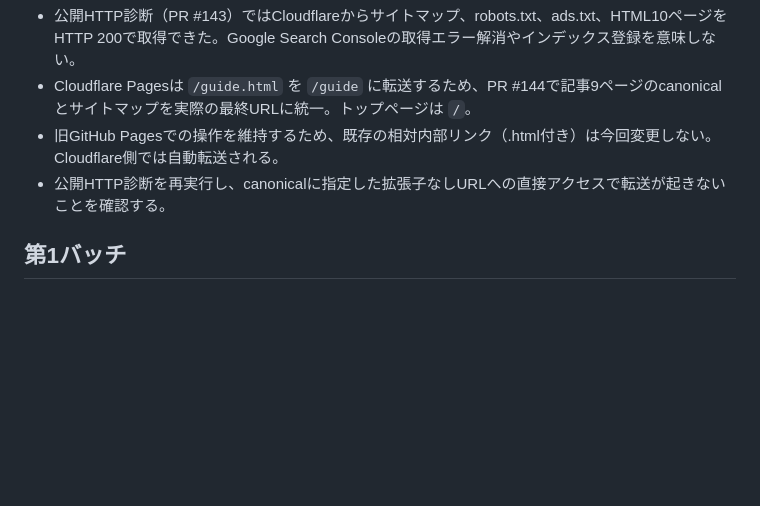
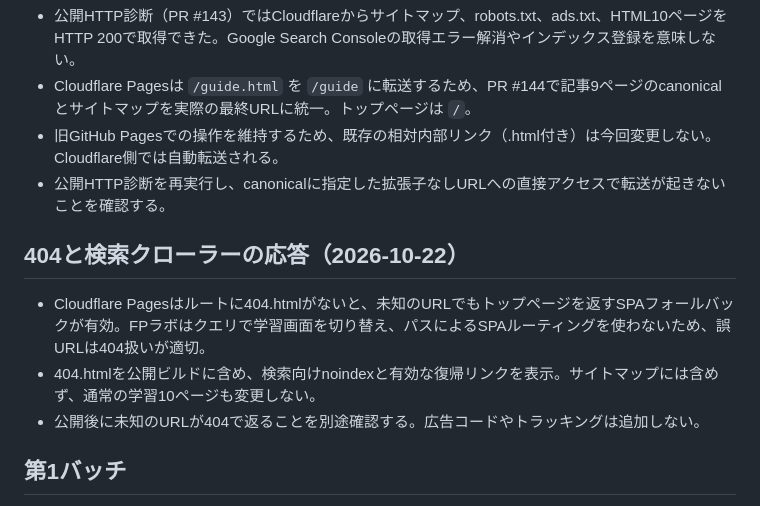
Before and after one commit to shikaku-financial/fp-study-site, a Markdown page: MONETIZATION_PLAN.md, the part around the change. Drawn GitHub-style; blank space fills up the shorter version.

Commit message:
Publish and test explicit 404 handling

```diff
--- a/MONETIZATION_PLAN.md
+++ b/MONETIZATION_PLAN.md
@@ -31,6 +31,11 @@
 - Cloudflare Pagesは `/guide.html` を `/guide` に転送するため、PR #144で記事9ページのcanonicalとサイトマップを実際の最終URLに統一。トップページは `/`。
 - 旧GitHub Pagesでの操作を維持するため、既存の相対内部リンク（.html付き）は今回変更しない。Cloudflare側では自動転送される。
 - 公開HTTP診断を再実行し、canonicalに指定した拡張子なしURLへの直接アクセスで転送が起きないことを確認する。
+
+## 404と検索クローラーの応答（2026-10-22）
+- Cloudflare Pagesはルートに404.htmlがないと、未知のURLでもトップページを返すSPAフォールバックが有効。FPラボはクエリで学習画面を切り替え、パスによるSPAルーティングを使わないため、誤URLは404扱いが適切。
+- 404.htmlを公開ビルドに含め、検索向けnoindexと有効な復帰リンクを表示。サイトマップには含めず、通常の学習10ページも変更しない。
+- 公開後に未知のURLが404で返ることを別途確認する。広告コードやトラッキングは追加しない。
 
 ## 第1バッチ
 - 独立した運営方針・プライバシー・問い合わせ・学習ガイドを追加。
```
